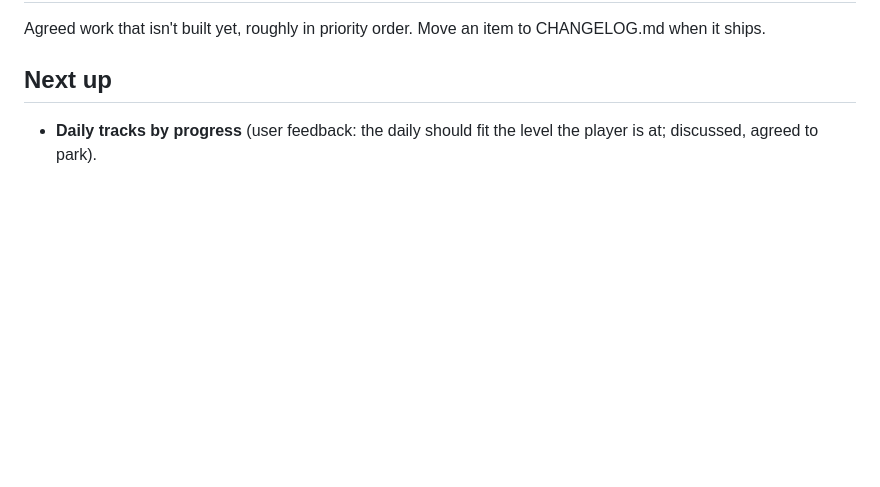
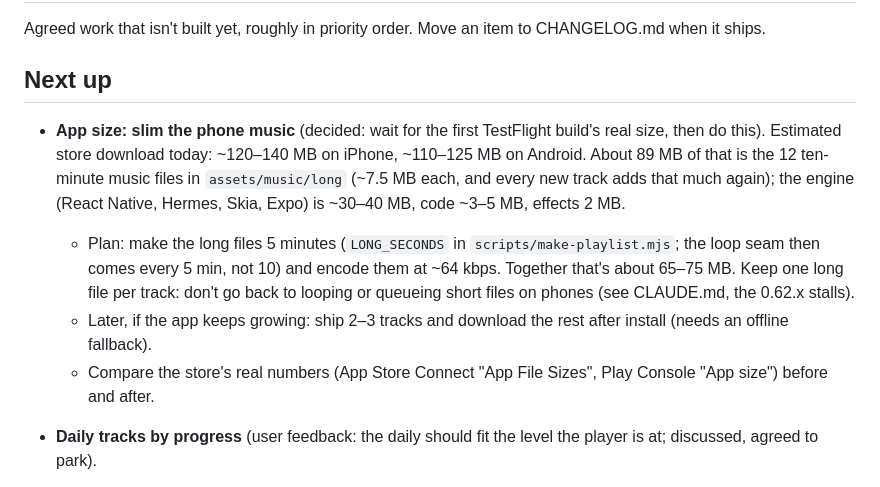
Before and after one commit to neerajgrotra-sketch/physics_ball_launch_app, a Markdown page: BACKLOG.md, the part around the change. Drawn GitHub-style; blank space fills up the shorter version.

Commit message:
Backlog: slim the phone music once TestFlight shows the real app size
Co-Authored-By: Claude Opus 5.5 <noreply@anthropic.com>
Claude-Session: https://claude.ai/code/session_01QokyQPwDzvxTm1vGK6GQJC

```diff
--- a/BACKLOG.md
+++ b/BACKLOG.md
@@ -4,6 +4,15 @@ Agreed work that isn't built yet, roughly in priority order. Move an item to CHA
 
 ## Next up
 
+- **App size: slim the phone music** (decided: wait for the first TestFlight build's real size, then do this). Estimated store
+  download today: ~120–140 MB on iPhone, ~110–125 MB on Android. About 89 MB of that is the 12 ten-minute music files in
+  `assets/music/long` (~7.5 MB each, and every new track adds that much again); the engine (React Native, Hermes, Skia, Expo) is
+  ~30–40 MB, code ~3–5 MB, effects 2 MB.
+  - Plan: make the long files 5 minutes (`LONG_SECONDS` in `scripts/make-playlist.mjs`; the loop seam then comes every 5 min, not 10)
+    and encode them at ~64 kbps. Together that's about 65–75 MB. Keep one long file per track: don't go back to looping or queueing
+    short files on phones (see CLAUDE.md, the 0.62.x stalls).
+  - Later, if the app keeps growing: ship 2–3 tracks and download the rest after install (needs an offline fallback).
+  - Compare the store's real numbers (App Store Connect "App File Sizes", Play Console "App size") before and after.
 - **Daily tracks by progress** (user feedback: the daily should fit the level the player is at; discussed, agreed to park).
   - Proposal: three tracks a day, Rookie (Worlds 1–2: bars, blocks), Pro (adds hazards and springs) and Expert (everything,
     portals too). Each track uses only the mechanics its players have met, and still rises Monday to Sunday.
```
